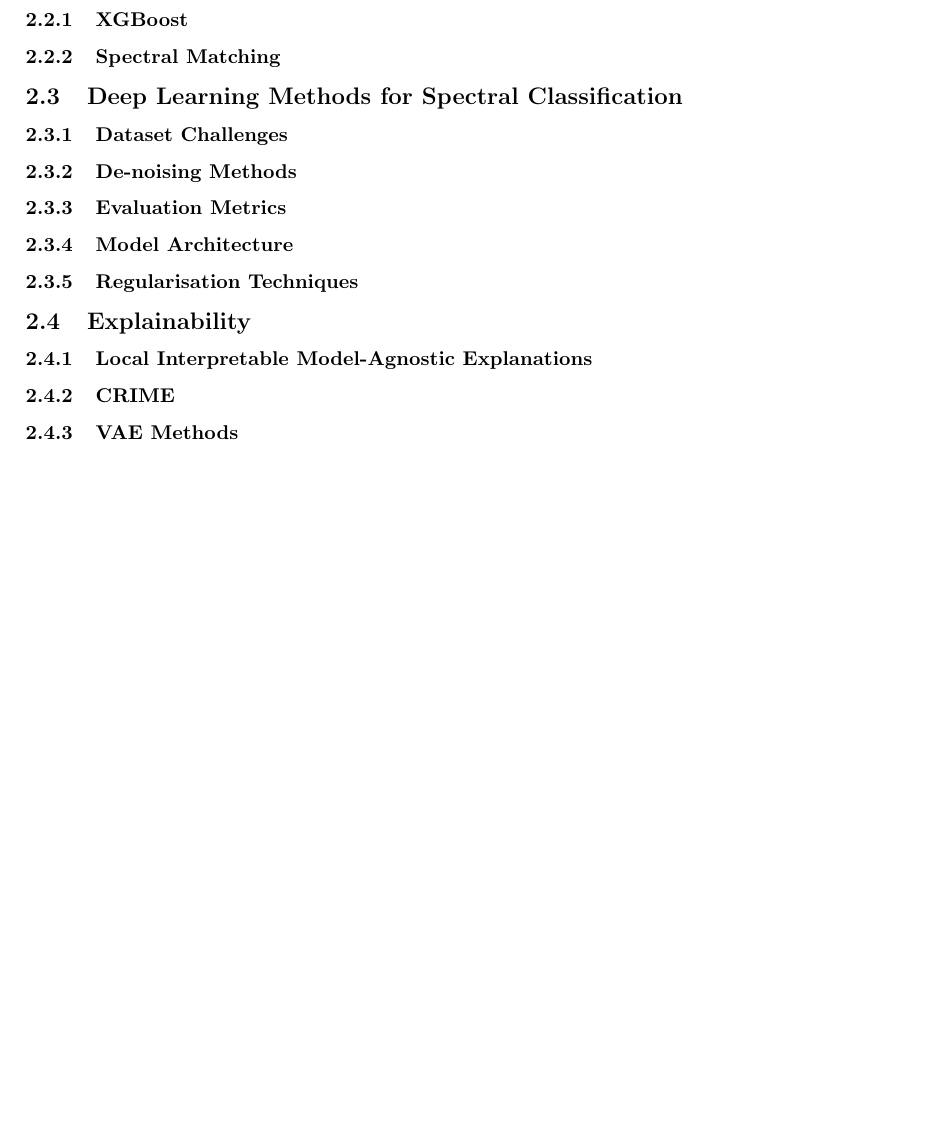
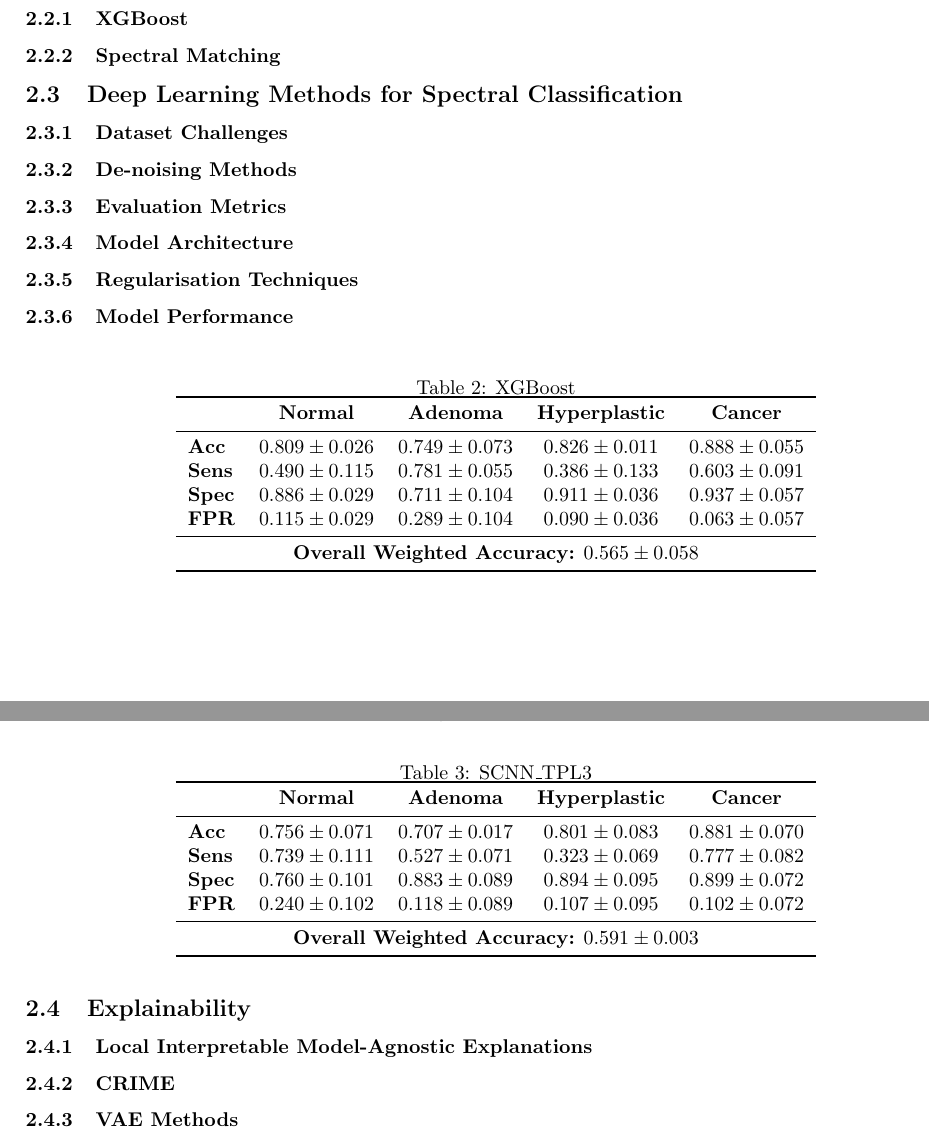
Before and after one commit to THartigan/latex, a LaTeX paper (5_main.tex, which reads 1_Methods.tex): part of page 8 of 20 before the commit and two parts of pages 5 and 7 of 22 after it, the two joined at a grey line, cut so that both start at the same text, the shorter picture padded with empty space. Compiled offline with pdfLaTeX.

Commit message:
Added most remaining primary figures. Still need crime analysis and results figures finalised

```diff
--- a/1_Methods.tex
+++ b/1_Methods.tex
@@ -96,2 +112,23 @@ Accuracy \\ \midrule \multirow{2}{*}{PCA~$>$~LDA} & Sensitivity & 42 (20.4) & 84
     \caption{Caption} \label{fig:my-label}
 \end{figure}
+
+\subsubsection{Model Performance}
+\begin{table}[ht] \centering \caption{XGBoost} \label{tab:xgboost}
+\begin{tabular}{lcccc} \toprule & \textbf{Normal} & \textbf{Adenoma} &
+\textbf{Hyperplastic} & \textbf{Cancer} \\ \midrule \textbf{Acc} & $0.809\pm0.
+026$ & $0.749\pm0.073$ & $0.826\pm0.011$ & $0.888\pm0.055$ \\ \textbf{Sens} & $0.
+490\pm0.115$ & $0.781\pm0.055$ & $0.386\pm0.133$ & $0.603\pm0.091$ \\
+\textbf{Spec} & $0.886\pm0.029$ & $0.711\pm0.104$ & $0.911\pm0.036$ & $0.937\pm0.
+057$ \\ \textbf{FPR} & $0.115\pm0.029$ & $0.289\pm0.104$ & $0.090\pm0.036$ & $0.
+063\pm0.057$ \\ \midrule \multicolumn{5}{c}{\textbf{Overall Weighted Accuracy:}
+$0.565\pm0.058$} \\ \bottomrule \end{tabular} \end{table}
+
+\begin{table}[ht] \centering \caption{SCNN\_TPL3} \label{tab:scnn_tpl3}
+\begin{tabular}{lcccc} \toprule & \textbf{Normal} & \textbf{Adenoma} &
+\textbf{Hyperplastic} & \textbf{Cancer} \\ \midrule \textbf{Acc} & $0.756\pm0.
+071$ & $0.707\pm0.017$ & $0.801\pm0.083$ & $0.881\pm0.070$ \\ \textbf{Sens} & $0.
+739\pm0.111$ & $0.527\pm0.071$ & $0.323\pm0.069$ & $0.777\pm0.082$ \\
+\textbf{Spec} & $0.760\pm0.101$ & $0.883\pm0.089$ & $0.894\pm0.095$ & $0.899\pm0.
+072$ \\ \textbf{FPR} & $0.240\pm0.102$ & $0.118\pm0.089$ & $0.107\pm0.095$ & $0.
+102\pm0.072$ \\ \midrule \multicolumn{5}{c}{\textbf{Overall Weighted Accuracy:}
+$0.591\pm0.003$} \\ \bottomrule \end{tabular} \end{table}
@@ -101,0 +151,2 @@ Accuracy \\ \midrule \multirow{2}{*}{PCA~$>$~LDA} & Sensitivity & 42 (20.4) & 84
+  \label{fig:my-label}
+\end{figure}
@@ -103,3 +159,5 @@ Accuracy \\ \midrule \multirow{2}{*}{PCA~$>$~LDA} & Sensitivity & 42 (20.4) & 84
+  \label{fig:my-label}
+\end{figure}
 \subsubsection{VAE Methods}
 \paragraph{Clustering VAE Approaches}
 \paragraph{Logic Explained Networks}
```
Also changed, not shown: 5_main.bbl, Images/False_Colour_IR_20.png (added), Images/best_val_accuracy.png (added), Images/crime_umap.png (added), Images/lime_demo.png (added), Images/lime_explanation.png (added), Images/sample_17_False_IR.png (added), Images/sample_17_HE.png (added), Images/sample_20_False_IR.png (added), Images/sample_35_False_IR.png (added), Images/sample_43_False_IR.png (added), 1_Methods.tex (53 more changed lines), 12 other files.
